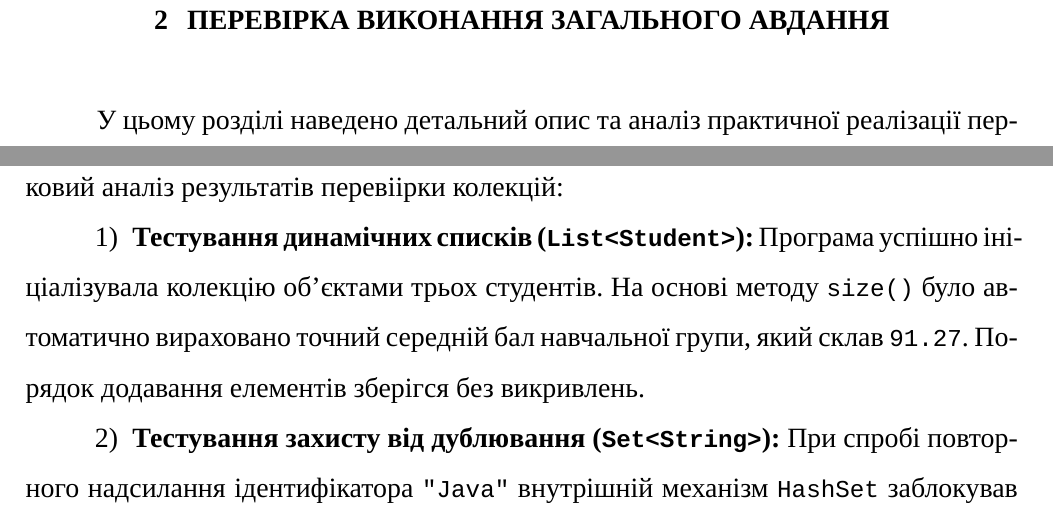
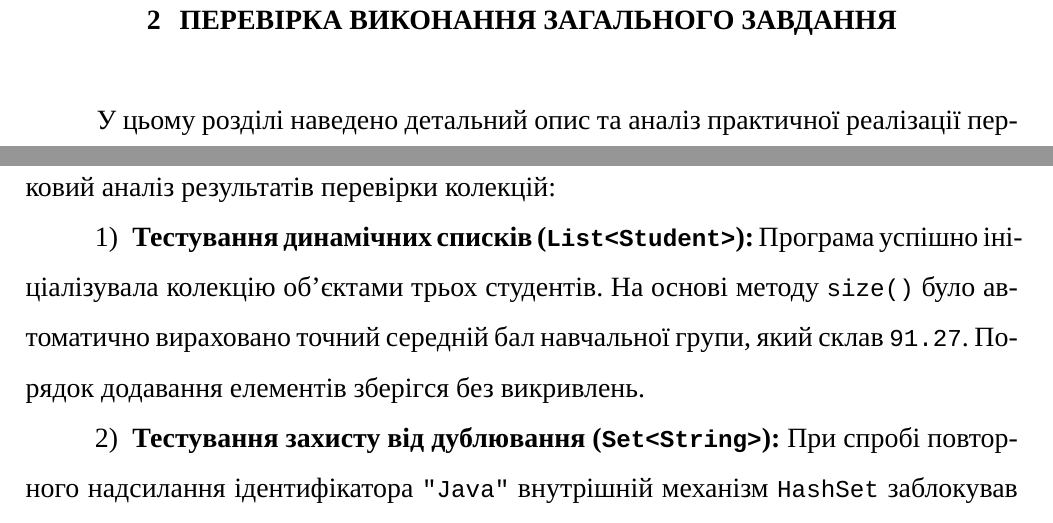
Before and after one commit to nasuehfw/oop-lab4, a LaTeX document (report/report.tex, which reads report/sections/results.tex, report/sections/theory_examples.tex): two parts of pages 4 and 13 of 20, joined at a grey line, cut so that both start at the same text. Compiled offline with XeLaTeX; a missing font is replaced by an installed copy or a similar font.

Commit message:
Виправлення орфо-помилок в звіті *.tex

```diff
--- a/report/sections/results.tex
+++ b/report/sections/results.tex
@@ -14,7 +14,7 @@ Windows PowerShell.
 \end{figure}
 
 На основі отриманих даних терміналу (рис.~\ref{fig:terminal_lab4}) проведено детальний
-покроковий аналіз результатів перевіірки колекцій:
+покроковий аналіз результатів перевірки колекцій:
 \begin{enumerate}
     \item \textbf{Тестування динамічних списків (\texttt{List<Student>}):}
     Програма успішно ініціалізувала колекцію об'єктами трьох студентів.
--- a/report/sections/theory_examples.tex
+++ b/report/sections/theory_examples.tex
@@ -1,4 +1,4 @@
-\section{Перевірка виконання загального авдання}
+\section{Перевірка виконання загального завдання}
 
 У цьому розділі наведено детальний опис та аналіз практичної реалізації
 перших трьох пунктів програми досліджень, орієнтованих на освоєння базових
```
Also changed, not shown: report/sections/code.tex (+1 -1 lines), report/report.pdf, 2 other files.
